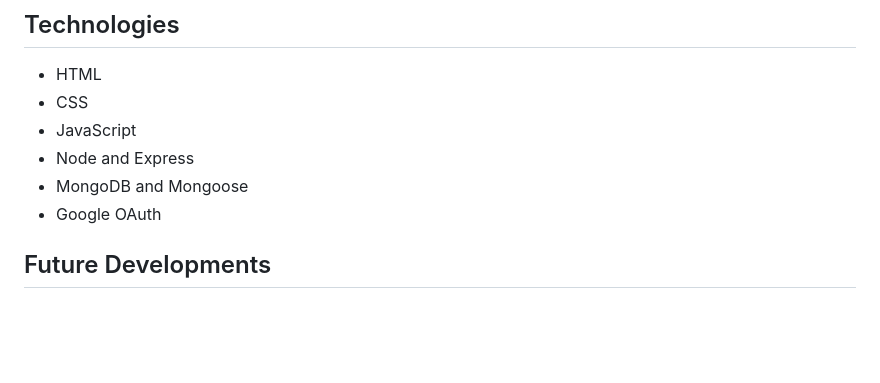
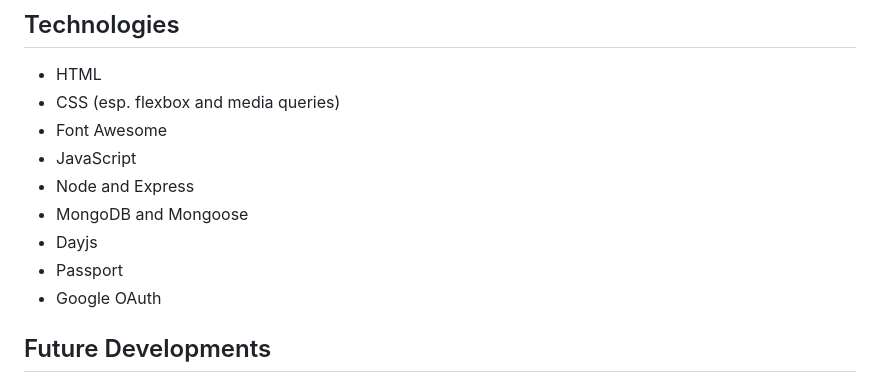
Before and after one commit to jdrabble/running-track, a Markdown page: README.md, the part around one of its changes. Rendered like a GitHub page; blank space fills up the shorter version.

```diff
--- a/README.md
+++ b/README.md
@@ -59,10 +67,13 @@ Log in using Google OAuth to create your account. Create some monthly running go
 ## Technologies
 
 - HTML
-- CSS
+- CSS (esp. flexbox and media queries)
+- Font Awesome
 - JavaScript
 - Node and Express
 - MongoDB and Mongoose
+- Dayjs
+- Passport
 - Google OAuth
 
 ## Future Developments
```
Also changed, not shown: other parts of README.md (+16 -8 lines).
